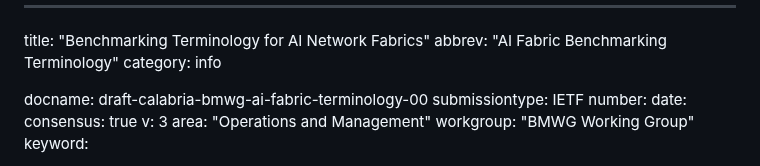
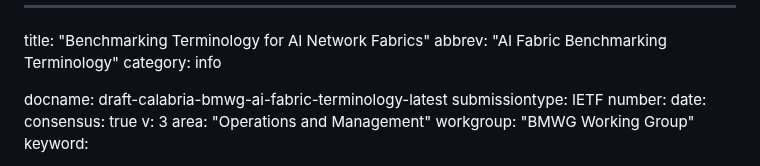
Before and after one commit to fcalabri/bmwg-ai-fabric-terminology, a Markdown page: draft-calabria-bmwg-ai-fabric-terminology.md, the part around the change. GitHub-like rendering.

```diff
--- a/draft-calabria-bmwg-ai-fabric-terminology.md
+++ b/draft-calabria-bmwg-ai-fabric-terminology.md
@@ -3,7 +3,7 @@ title: "Benchmarking Terminology for AI Network Fabrics"
 abbrev: "AI Fabric Benchmarking Terminology"
 category: info
 
-docname: draft-calabria-bmwg-ai-fabric-terminology-00
+docname: draft-calabria-bmwg-ai-fabric-terminology-latest
 submissiontype: IETF
 number:
 date:
```
